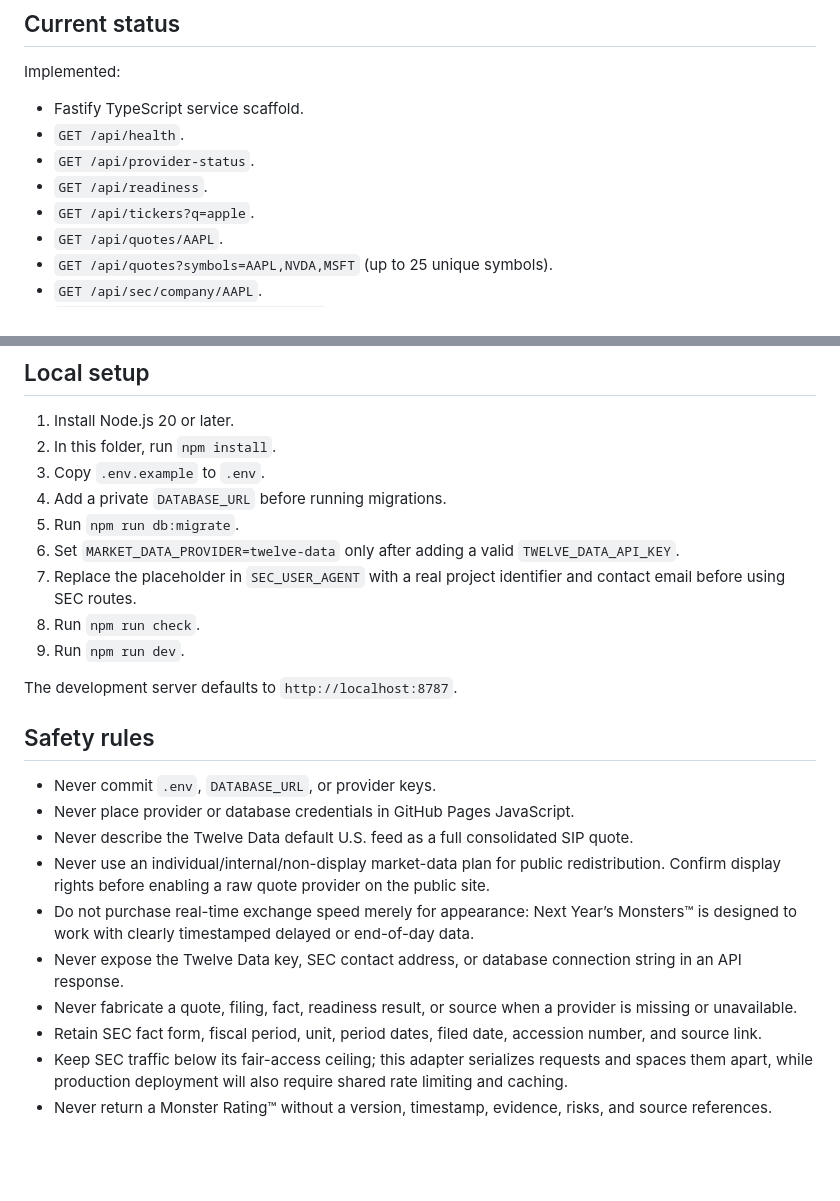
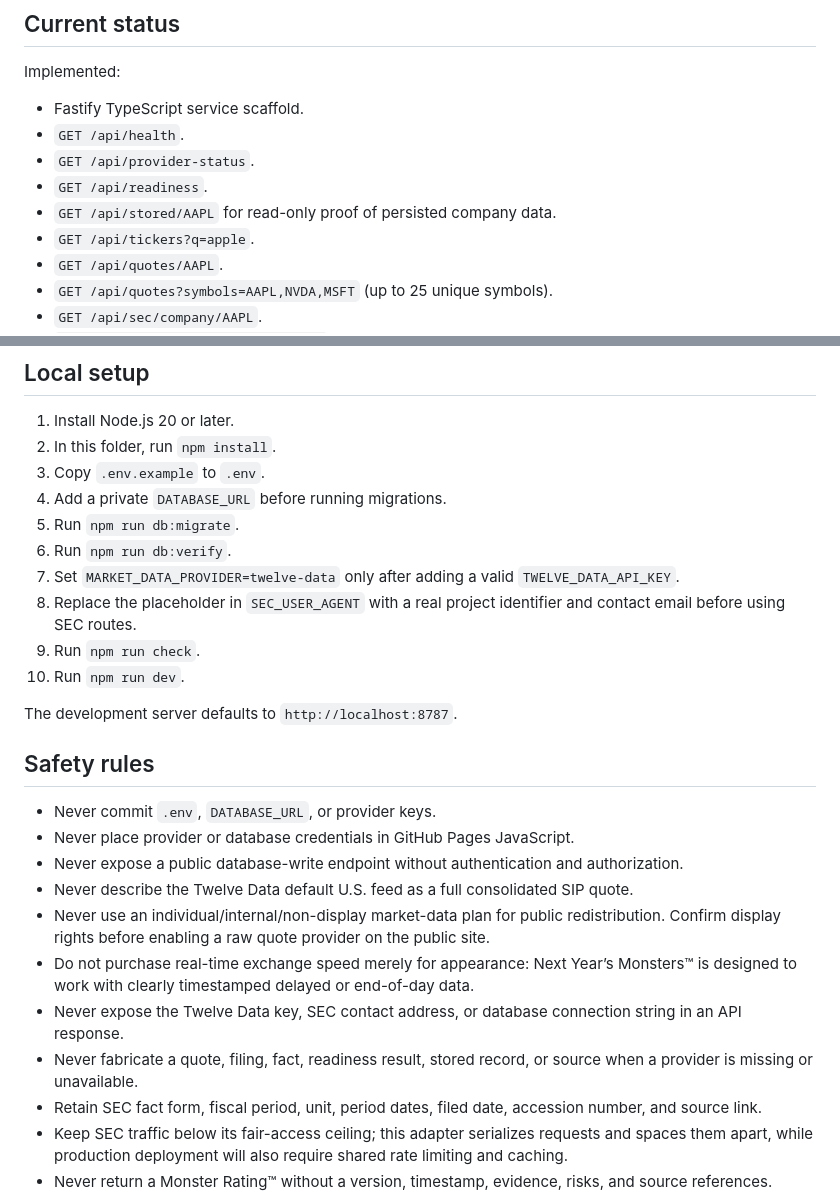
Before and after one commit to Poppoparazzi/-TS-2026-07-28-22-35-ET-next-years-monsters-website, a Markdown page: backend/README.md, 2 parts joined by grey strips. Rendered like a GitHub page; blank space fills up the shorter version.

```diff
--- a/backend/README.md
+++ b/backend/README.md
@@ -12,6 +12,7 @@ Implemented:
 - `GET /api/health`.
 - `GET /api/provider-status`.
 - `GET /api/readiness`.
+- `GET /api/stored/AAPL` for read-only proof of persisted company data.
 - `GET /api/tickers?q=apple`.
 - `GET /api/quotes/AAPL`.
 - `GET /api/quotes?symbols=AAPL,NVDA,MSFT` (up to 25 unique symbols).
@@ -50,10 +55,11 @@ Not implemented yet:
 3. Copy `.env.example` to `.env`.
 4. Add a private `DATABASE_URL` before running migrations.
 5. Run `npm run db:migrate`.
-6. Set `MARKET_DATA_PROVIDER=twelve-data` only after adding a valid `TWELVE_DATA_API_KEY`.
-7. Replace the placeholder in `SEC_USER_AGENT` with a real project identifier and contact email before using SEC routes.
-8. Run `npm run check`.
-9. Run `npm run dev`.
+6. Run `npm run db:verify`.
+7. Set `MARKET_DATA_PROVIDER=twelve-data` only after adding a valid `TWELVE_DATA_API_KEY`.
+8. Replace the placeholder in `SEC_USER_AGENT` with a real project identifier and contact email before using SEC routes.
+9. Run `npm run check`.
+10. Run `npm run dev`.
 
 The development server defaults to `http://localhost:8787`.
 
@@ -61,11 +67,12 @@ The development server defaults to `http://localhost:8787`.
 
 - Never commit `.env`, `DATABASE_URL`, or provider keys.
 - Never place provider or database credentials in GitHub Pages JavaScript.
+- Never expose a public database-write endpoint without authentication and authorization.
 - Never describe the Twelve Data default U.S. feed as a full consolidated SIP quote.
 - Never use an individual/internal/non-display market-data plan for public redistribution. Confirm display rights before enabling a raw quote provider on the public site.
 - Do not purchase real-time exchange speed merely for appearance: Next Year’s Monsters™ is designed to work with clearly timestamped delayed or end-of-day data.
 - Never expose the Twelve Data key, SEC contact address, or database connection string in an API response.
-- Never fabricate a quote, filing, fact, readiness result, or source when a provider is missing or unavailable.
+- Never fabricate a quote, filing, fact, readiness result, stored record, or source when a provider is missing or unavailable.
 - Retain SEC fact form, fiscal period, unit, period dates, filed date, accession number, and source link.
 - Keep SEC traffic below its fair-access ceiling; this adapter serializes requests and spaces them apart, while production deployment will also require shared rate limiting and caching.
 - Never return a Monster Rating™ without a version, timestamp, evidence, risks, and source references.
```
Also changed, not shown: other parts of backend/README.md (+20 -15 lines).
